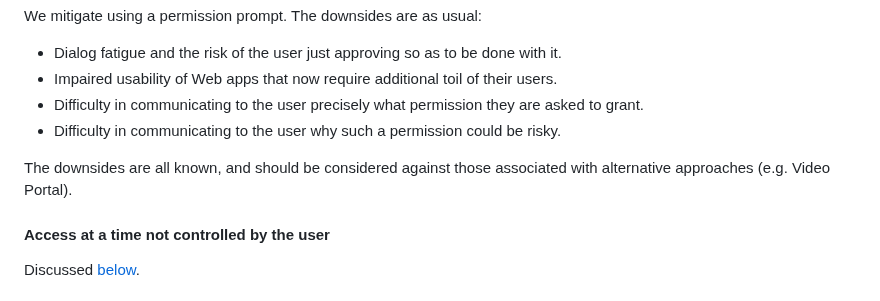
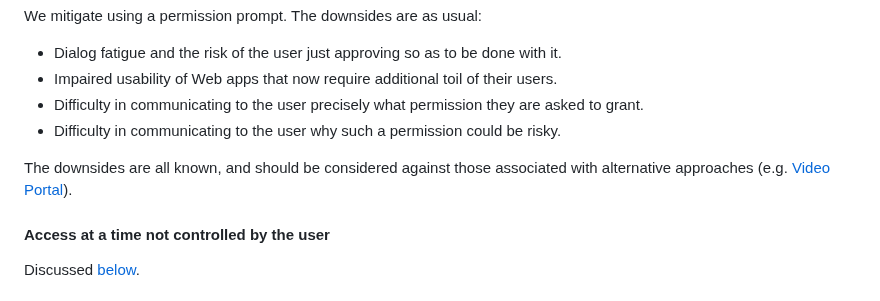
Before and after one commit to screen-share/captured-surface-control, a Markdown page: README.md, the part around the change. GitHub-like rendering.

Commit message:
Link Video Portal

```diff
--- a/README.md
+++ b/README.md
@@ -210,7 +210,7 @@ We mitigate using a permission prompt. The downsides are as usual:
 - Difficulty in communicating to the user precisely what permission they are asked to grant.
 - Difficulty in communicating to the user why such a permission could be risky.
 
-The downsides are all known, and should be considered against those associated with alternative approaches (e.g. Video Portal).
+The downsides are all known, and should be considered against those associated with alternative approaches (e.g. [Video Portal](#rejected-alternative-video-portal)).
 
 #### Access at a time not controlled by the user
 
```
